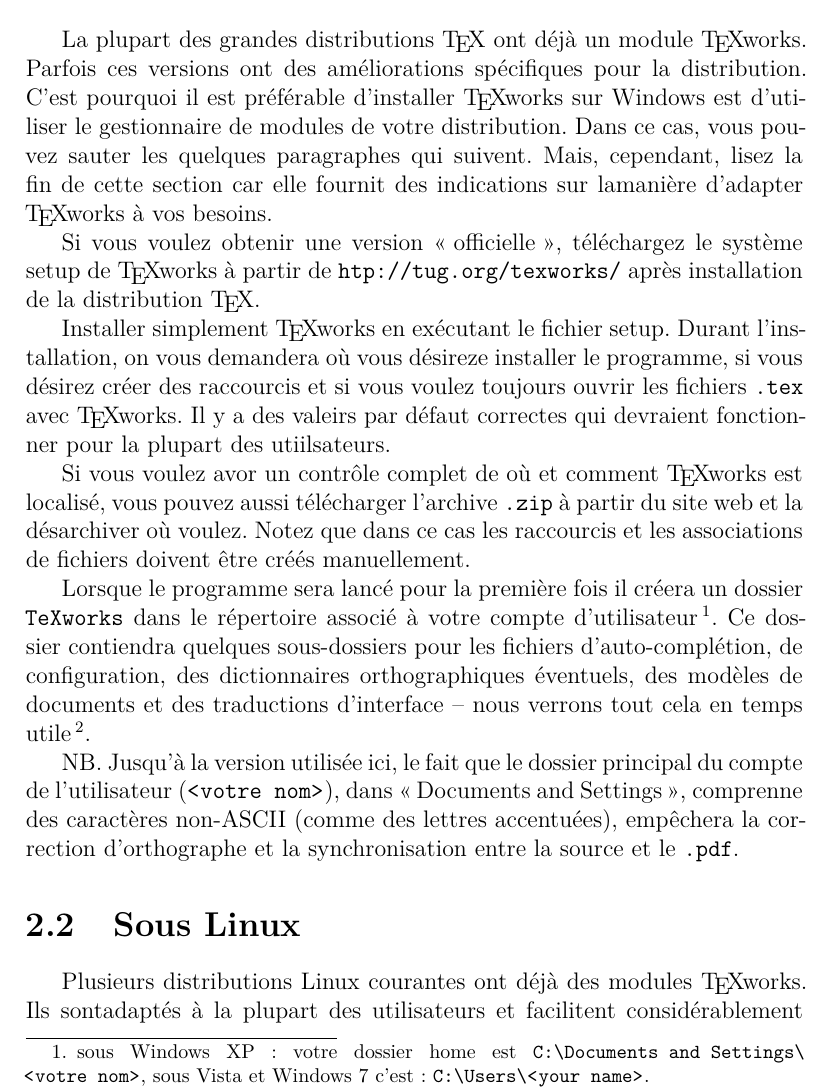
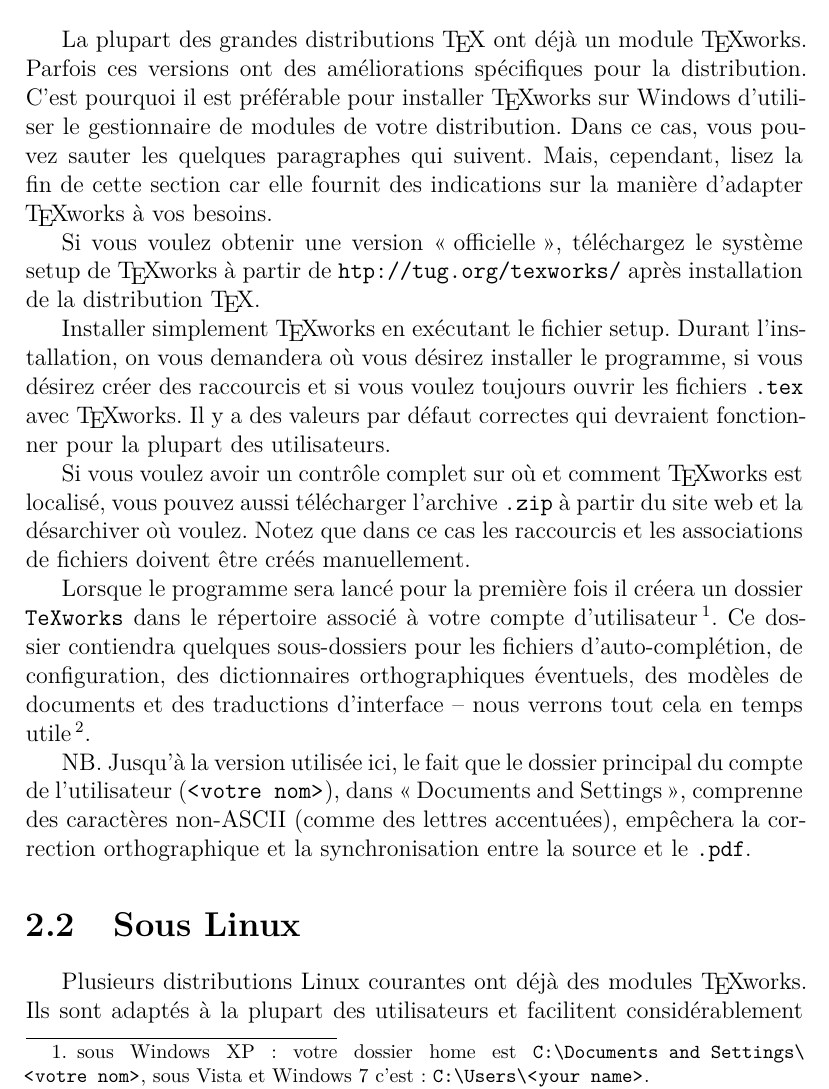
Before and after one commit to TeXworks/manual, a LaTeX book (src/fr/manuel.tex, which reads src/fr/installation.tex): part of page 11 of 79, cut so that both start at the same text. Compiled offline with XeLaTeX; a LaTeX package or settings file that is missing is left out.

Commit message:
Fix some typos

```diff
--- a/src/fr/installation.tex
+++ b/src/fr/installation.tex
@@ -26,24 +26,24 @@
 
 \section{Sous Windows\index{installation!Windows}}
 
-La plupart des grandes distributions \TeX{} ont déjà un module \Tw. Parfois ces versions ont des améliorations spécifiques pour la distribution. C'est pourquoi il est préférable d'installer \Tw{} sur Windows est d'utiliser le gestionnaire de modules de votre distribution. Dans ce cas, vous pouvez sauter les quelques paragraphes qui suivent. Mais, cependant, lisez la fin de cette section car elle fournit des indications sur lamanière d'adapter \Tw{} à vos besoins.
+La plupart des grandes distributions \TeX{} ont déjà un module \Tw. Parfois ces versions ont des améliorations spécifiques pour la distribution. C'est pourquoi il est préférable pour installer \Tw{} sur Windows d'utiliser le gestionnaire de modules de votre distribution. Dans ce cas, vous pouvez sauter les quelques paragraphes qui suivent. Mais, cependant, lisez la fin de cette section car elle fournit des indications sur la manière d'adapter \Tw{} à vos besoins.
 
 Si vous voulez obtenir une version \og officielle\fg, téléchargez le système setup de \Tw{} à partir de  \url{htp://tug.org/texworks/}  après installation de la distribution \TeX.
 
-Installer simplement \Tw{} en exécutant le fichier setup. Durant l'installation, on vous demandera où vous désireze installer le programme, si vous désirez créer des raccourcis et si vous voulez toujours ouvrir les fichiers \path{.tex} avec \Tw. Il y a des valeirs par défaut correctes qui devraient fonctionner pour la plupart des utiilsateurs.
+Installer simplement \Tw{} en exécutant le fichier setup. Durant l'installation, on vous demandera où vous désirez installer le programme, si vous désirez créer des raccourcis et si vous voulez toujours ouvrir les fichiers \path{.tex} avec \Tw. Il y a des valeurs par défaut correctes qui devraient fonctionner pour la plupart des utilisateurs.
 
-Si vous voulez avor un contrôle complet de où et comment \Tw{} est localisé, vous pouvez aussi télécharger l'archive \path{.zip} à partir du site web et la désarchiver où voulez. Notez que dans ce cas les raccourcis et les associations de fichiers doivent être créés manuellement.
+Si vous voulez avoir un contrôle complet sur où et comment \Tw{} est localisé, vous pouvez aussi télécharger l'archive \path{.zip} à partir du site web et la désarchiver où voulez. Notez que dans ce cas les raccourcis et les associations de fichiers doivent être créés manuellement.
 
 \urldef{\TwRegistryPath}\path{\HKEY_USERS\S-\dots\Software\TUG\TeXworks}
 
 Lorsque le programme sera lancé pour la première fois il créera un dossier \path{TeXworks}\index{dossier!TeXworks}\index{dossier!ressource} dans le répertoire associé à votre compte d'utilisateur \footnote{sous Windows XP: votre dossier home est \path{C:\Documents and Settings\<votre nom>}, sous Vista et Windows 7 c'est: \path{C:\Users\<your name>}.}. Ce dossier contiendra quelques sous-dossiers pour les fichiers d'auto-complé\-tion\index{dossier!auto-complétion}, de configuration\index{dossier!configuration}, des dictionnaires\index{dossier!dictionnaires} orthographiques éventuels, des modèles\index{dossier!modèles} de documents et des traductions\index{dossier!traductions} d'interface -- nous verrons tout cela en temps utile \footnote{\Tw{} enregistrera ses préférences dans le registre:
 \TwRegistryPath. Si elles sont supprimés, elles seront recréés avec des valeurs par défaut à l'utilisation suivante.}.
 
-NB. Jusqu'à la version utilisée ici, le fait que le dossier principal du compte de l'utilisateur (\path{<votre nom>}), dans \og Documents and Settings\fg, comprenne des caractères non-ASCII (comme des lettres accentuées), empêchera la correction d'orthographe et la synchronisation entre la source et le \path{.pdf}.
+NB. Jusqu'à la version utilisée ici, le fait que le dossier principal du compte de l'utilisateur (\path{<votre nom>}), dans \og Documents and Settings\fg, comprenne des caractères non-ASCII (comme des lettres accentuées), empêchera la correction orthographique et la synchronisation entre la source et le \path{.pdf}.
 
 \section{Sous Linux\index{installation!Linux}}
 
-Plusieurs distributions Linux courantes ont déjà des modules \Tw. Ils sontadaptés à la plupart des utilisateurs et facilitent considérablement l'installation de \Tw.
+Plusieurs distributions Linux courantes ont déjà des modules \Tw. Ils sont adaptés à la plupart des utilisateurs et facilitent considérablement l'installation de \Tw.
 
 Si votre distribution ne fournit pas de modules adéquats et récents, vous devrez construire vous-mêmes \Tw{} à partir des sources, ce qui est vraiment facile sous Linux. Après installation de la distribution \TeX, allez à \url{https://github.com/TeXworks/texworks/wiki/Building} et suivez les instructions adaptées à votre distribution Linux. Voyez aussi la section \ref{sec.compiling}.
 
```
Also changed, not shown: src/fr/frontmatter.tex (+1 -1 lines), src/fr/par_apres.tex (+1 -1 lines), src/fr/installation.tex (4 more changed lines).
